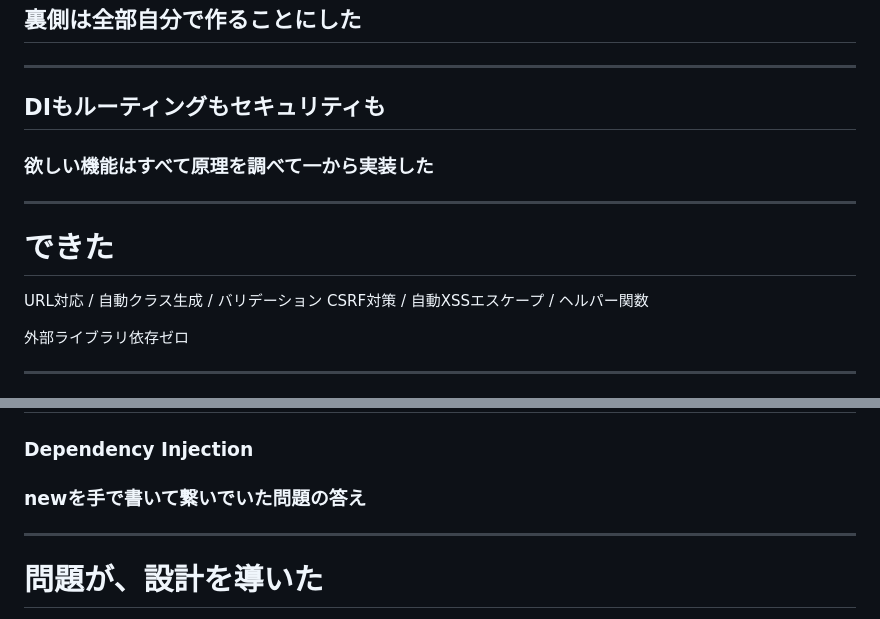
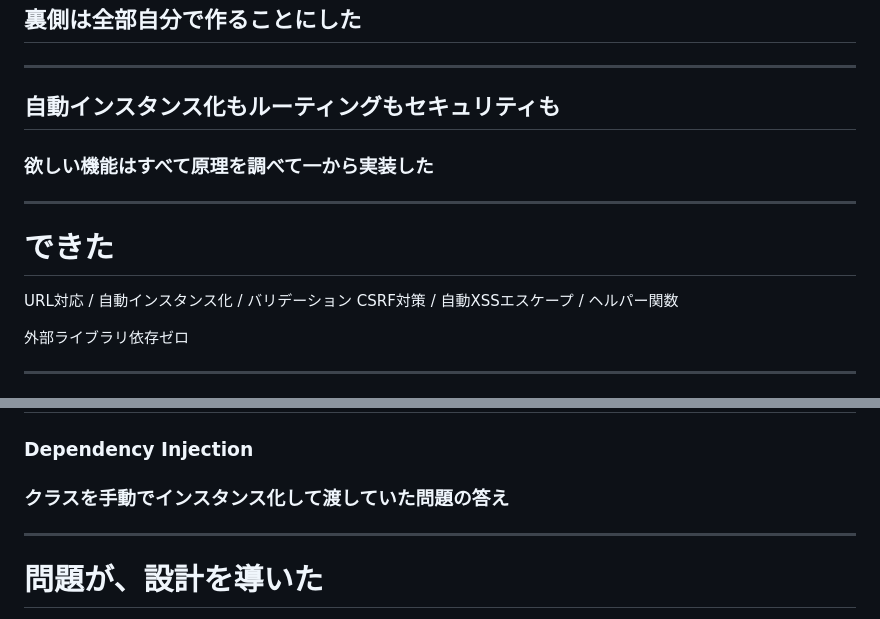
Before and after one commit to mimimiku778/mimimiku778.github.io, a Markdown page: phperkaigi2026/slides.md, 2 parts joined by grey strips. GitHub-like rendering.

Commit message:
DI→自動インスタンス化、newを手で繋ぐ→手動でインスタンス化に統一

```diff
--- a/phperkaigi2026/slides.md
+++ b/phperkaigi2026/slides.md
@@ -280,12 +280,12 @@ public function index(ImageStore $store) { ... }
 
 <!-- _class: big -->
 
-## DIもルーティングもセキュリティも
+## 自動インスタンス化もルーティングもセキュリティも
 
 ### 欲しい機能はすべて原理を調べて一から実装した
 
 <!--
-「DIもルーティングもセキュリティ対策も、欲しい機能はすべて原理を調べて一から実装しました」
+「自動インスタンス化もルーティングもセキュリティ対策も、欲しい機能はすべて原理を調べて一から実装しました」
 -->
 
 ---
@@ -294,7 +294,7 @@ public function index(ImageStore $store) { ... }
 
 # できた
 
-URL対応 / 自動クラス生成 / バリデーション
+URL対応 / 自動インスタンス化 / バリデーション
 CSRF対策 / 自動XSSエスケープ / ヘルパー関数
 
 外部ライブラリ依存ゼロ
@@ -376,10 +376,10 @@ class ImageApiController
 ## 「依存性の注入」と呼ばれていた
 
 ### Dependency Injection
-### newを手で書いて繋いでいた問題の答え
+### クラスを手動でインスタンス化して渡していた問題の答え
 
 <!--
-「newを手で繋いでいた問題の答えは、依存性の注入と呼ばれていました」
+「クラスを手動でインスタンス化して渡していた問題の答えは、依存性の注入と呼ばれていました」
 淡々と
 -->
 
```
